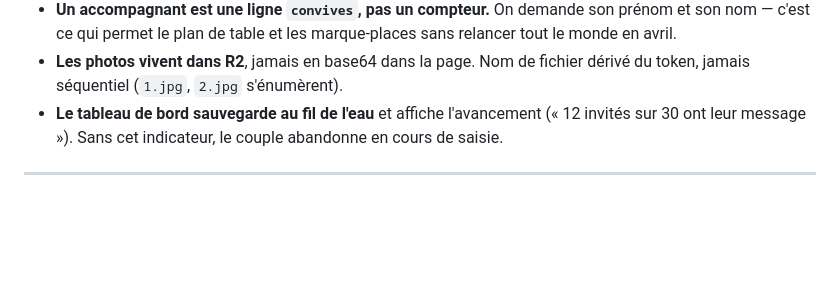
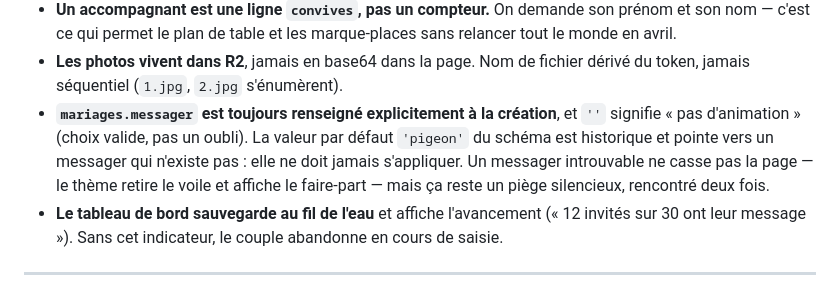
Before and after one commit to hasaki-studio/saas.faire-part, a Markdown page: CLAUDE.md, the part around the change. Rendered like a GitHub page; blank space fills up the shorter version.

Commit message:
Inscrit la règle du messager explicite dans les règles produit
La valeur par défaut 'pigeon' du schéma pointe vers un messager qui
n'existe pas : le piège a coûté du temps deux fois (en local, puis en
distant). Elle n'est pas modifiable sans reconstruire la table
mariages — risqué à cause du ON DELETE CASCADE de convives — donc la
règle est que le champ soit toujours renseigné à la création, avec ''
pour « pas d'animation ».

Co-Authored-By: Claude Opus 5 <noreply@anthropic.com>
Claude-Session: https://claude.ai/code/session_01Tv4juF3vyj4EtCMRx7L8oT

```diff
--- a/CLAUDE.md
+++ b/CLAUDE.md
@@ -127,6 +127,12 @@ Elles viennent d'arbitrages déjà faits. Les changer change le produit.
   relancer tout le monde en avril.
 - **Les photos vivent dans R2**, jamais en base64 dans la page. Nom de fichier dérivé
   du token, jamais séquentiel (`1.jpg`, `2.jpg` s'énumèrent).
+- **`mariages.messager` est toujours renseigné explicitement à la création**, et
+  `''` signifie « pas d'animation » (choix valide, pas un oubli). La valeur par
+  défaut `'pigeon'` du schéma est historique et pointe vers un messager qui
+  n'existe pas : elle ne doit jamais s'appliquer. Un messager introuvable ne
+  casse pas la page — le thème retire le voile et affiche le faire-part — mais
+  ça reste un piège silencieux, rencontré deux fois.
 - **Le tableau de bord sauvegarde au fil de l'eau** et affiche l'avancement
   (« 12 invités sur 30 ont leur message »). Sans cet indicateur, le couple abandonne
   en cours de saisie.
```
